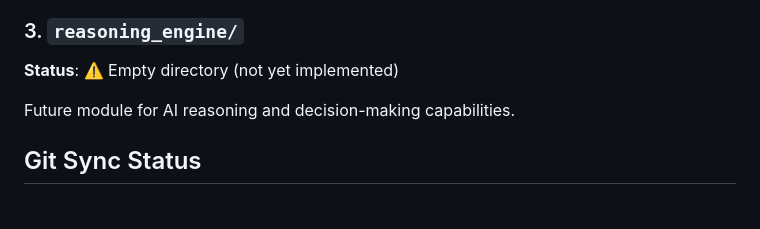
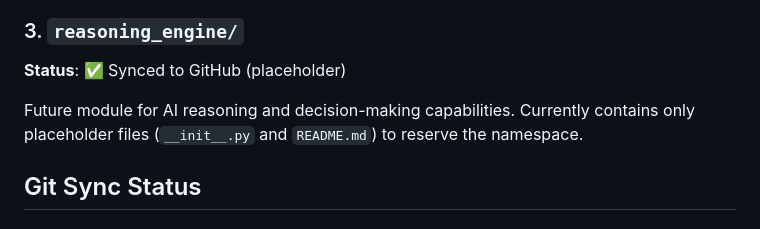
Before and after one commit to liuyushugreat/SkyNetUamPlatform, a Markdown page: modules/README.md, the part around the change. Rendered like a GitHub page.

Commit message:
Update modules/README.md: mark reasoning_engine as synced

```diff
--- a/modules/README.md
+++ b/modules/README.md
@@ -25,9 +25,9 @@ Real-World Assetization (RWA) and financial primitives:
 **Migration Note**: This module was migrated from `nexus_core/assetization/` and `nexus_core/economics/` in Phase-1. Backward compatibility is maintained via re-export shims in the old paths.
 
 ### 3. `reasoning_engine/`
-**Status**: ⚠️ Empty directory (not yet implemented)
+**Status**: ✅ Synced to GitHub (placeholder)
 
-Future module for AI reasoning and decision-making capabilities.
+Future module for AI reasoning and decision-making capabilities. Currently contains only placeholder files (`__init__.py` and `README.md`) to reserve the namespace.
 
 ## Git Sync Status
 
```
